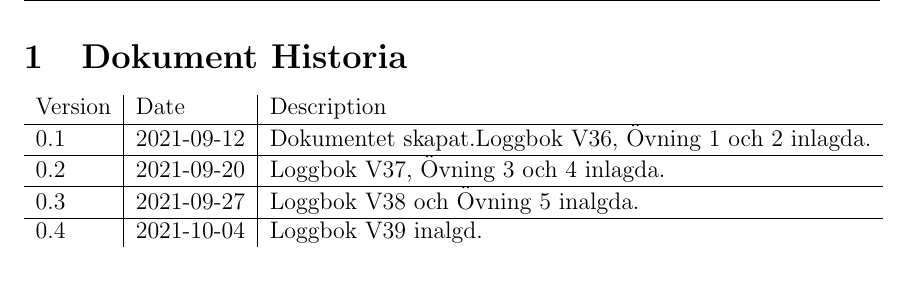
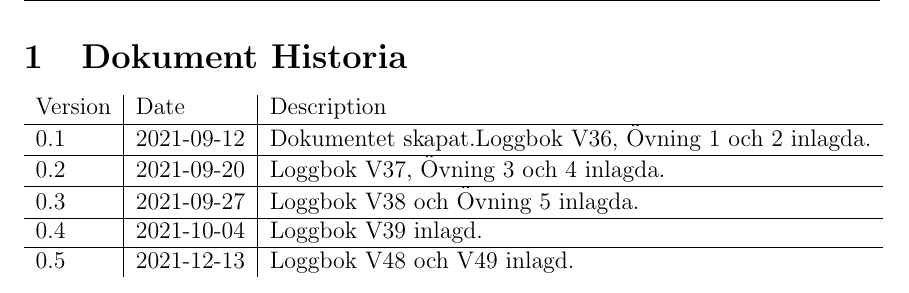
Before and after one commit to Sjofil/HASAB-IDA3, a LaTeX document (Kravprocess/Kravprocessbok/main.tex): part of page 4 of 27, cut so that both start at the same text. Compiled offline with pdfLaTeX.

Commit message:
doc-history

```diff
--- a/Kravprocess/Kravprocessbok/main.tex
+++ b/Kravprocess/Kravprocessbok/main.tex
@@ -89,10 +89,14 @@
     0.2 & 2021-09-20 & Loggbok V37, Övning 3 och 4 inlagda.
     \\
     \hline
-    0.3 & 2021-09-27 & Loggbok V38 och Övning 5 inalgda.
+    0.3 & 2021-09-27 & Loggbok V38 och Övning 5 inlagda.
     \\
     \hline
-    0.4 & 2021-10-04 & Loggbok V39 inalgd.
+    0.4 & 2021-10-04 & Loggbok V39 inlagd.
+     \\
+    \hline
+    0.5 & 2021-12-13 & Loggbok V48 och V49 inlagd.
+    \\
 \end{tabular}
 
 \newpage
```
